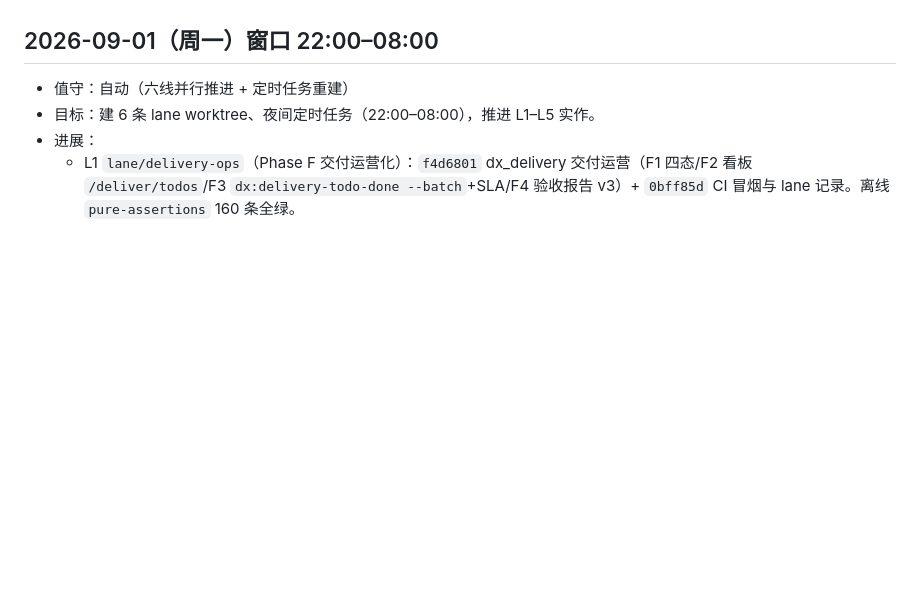
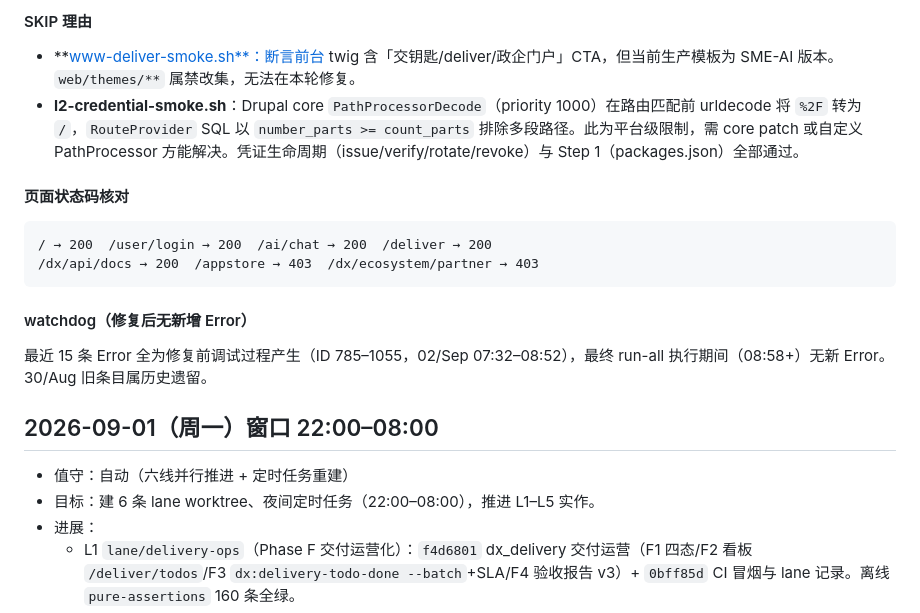
Before and after one commit to Challey/drupalX, a Markdown page: docs/lanes/nightlog.md, the part around one of its changes. Rendered like a GitHub page; blank space fills up the shorter version.

````diff
--- a/docs/lanes/nightlog.md
+++ b/docs/lanes/nightlog.md
@@ -44,3 +70,19 @@
+#### SKIP 理由
+
+- **www-deliver-smoke.sh**：断言前台 twig 含「交钥匙/deliver/政企门户」CTA，但当前生产模板为 SME-AI 版本。`web/themes/**` 属禁改集，无法在本轮修复。
+- **l2-credential-smoke.sh**：Drupal core `PathProcessorDecode`（priority 1000）在路由匹配前 urldecode 将 `%2F` 转为 `/`，`RouteProvider` SQL 以 `number_parts >= count_parts` 排除多段路径。此为平台级限制，需 core patch 或自定义 PathProcessor 方能解决。凭证生命周期（issue/verify/rotate/revoke）与 Step 1（packages.json）全部通过。
+
+#### 页面状态码核对
+
+```
+/ → 200  /user/login → 200  /ai/chat → 200  /deliver → 200
+/dx/api/docs → 200  /appstore → 403  /dx/ecosystem/partner → 403
+```
+
+#### watchdog（修复后无新增 Error）
+
+最近 15 条 Error 全为修复前调试过程产生（ID 785–1055，02/Sep 07:32–08:52），最终 run-all 执行期间（08:58+）无新 Error。30/Aug 旧条目属历史遗留。
+
 ## 2026-09-01（周一）窗口 22:00–08:00
 
 - 值守：自动（六线并行推进 + 定时任务重建）
````
Also changed, not shown: other parts of docs/lanes/nightlog.md (+26 -0 lines), docs/integration-report-2026-09.md (+19 -0 lines).
